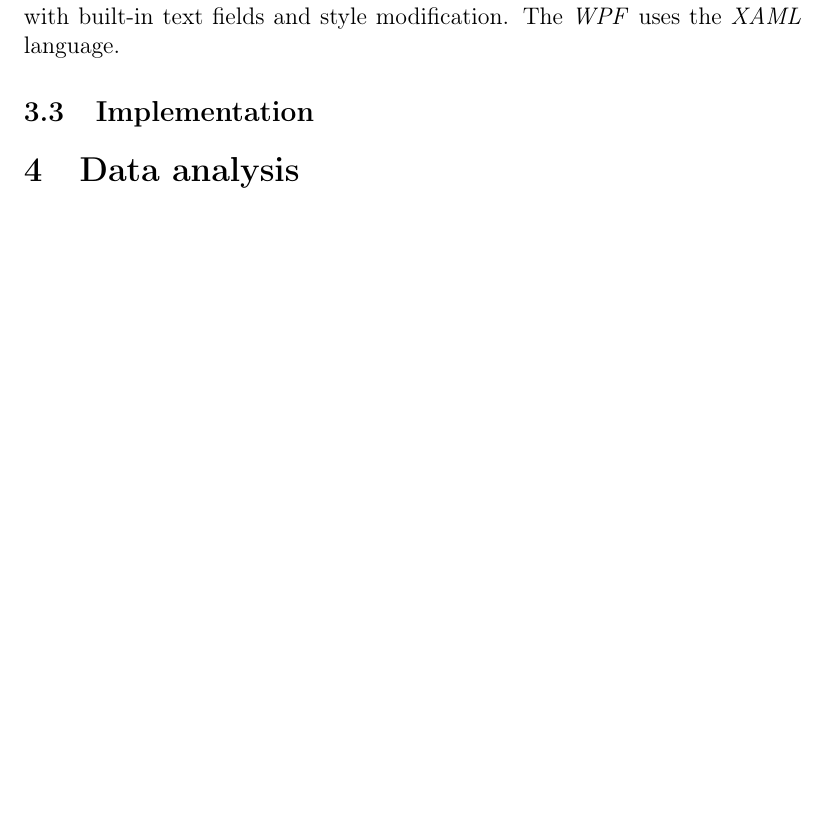
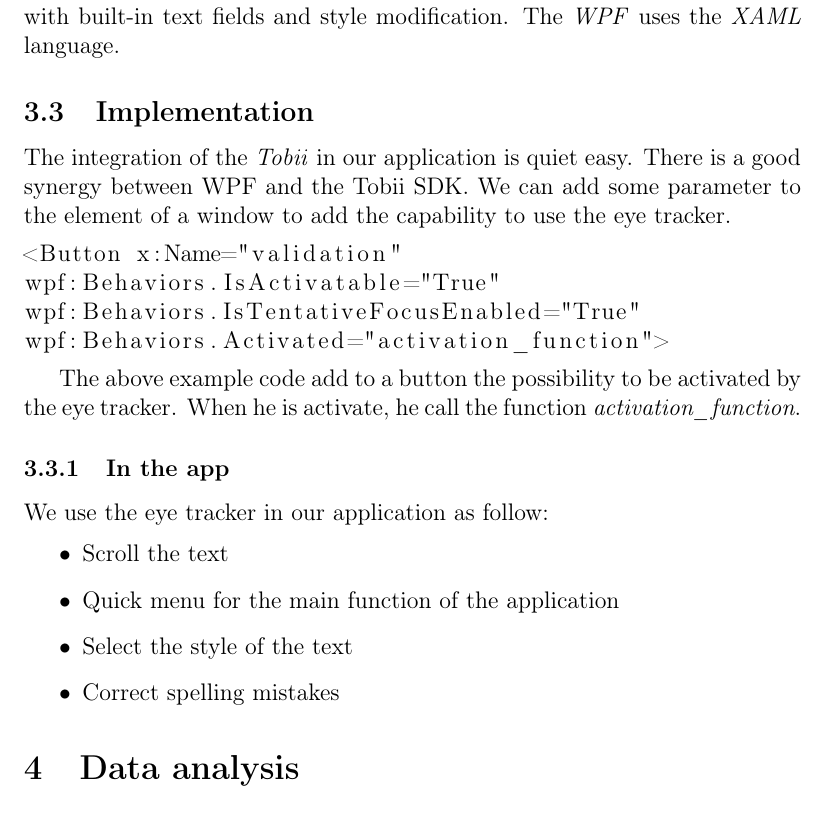
Before and after one commit to Yesat/E.A.T., a LaTeX document (report/report.tex): part of page 5 of 6, cut so that both start at the same text, the shorter picture padded with empty space. Compiled offline with pdfLaTeX.

Commit message:
adding the implementation part of the report

```diff
--- a/report/report.tex
+++ b/report/report.tex
@@ -21,7 +21,7 @@
 %\usepackage{url}
 %\usepackage{verbatim}
 %\usepackage{moreverb}
-%\usepackage{listings}
+\usepackage{listings}
 %\usepackage{fancyhdr}
 %\usepackage{wrapfig}
 %\usepackage{color}
@@ -36,6 +36,7 @@
 
 \usepackage{graphicx}
 \usepackage{caption}
+\usepackage{blindtext}
 
 \title{\huge{\textbf{Eye-Assisted Text Editing }\\ Future User Interfaces}}
 \author{Gwenael \textsc{Gendre}, Lionel \textsc{Ieri}, Romain \textsc{Maillard} \\
@@ -86,7 +87,25 @@ The only specific hardware we use is the \textit{Tobii Eye Tracker 4C}. It is a
 To be able to access the \textit{Tobii} gaze data, we used the \textit{Tobii Core Standard Development Kit}\footnote{https://developer.tobii.com/tobii-core-sdk/} and its provided \textit{API}s. We then decided not to implement a plugin for an already existing text editor but rather to create our own one. The \textit{Windows Presentation Foundation}\footnote{https://msdn.microsoft.com/fr-fr/library/aa970268(v=vs.100).aspx} was all we needed: windows creation with built-in text fields and style modification. The \textit{WPF} uses the \textit{XAML} language.
 
 \subsection{Implementation}
+The integration of the \textit{Tobii} in our application is quiet easy. There is a good synergy between WPF and the Tobii SDK. We can add some parameter to the element of a window to add the capability to use the eye tracker.
 
+\begin{lstlisting}
+<Button x:Name="validation"
+wpf:Behaviors.IsActivatable="True"
+wpf:Behaviors.IsTentativeFocusEnabled="True"
+wpf:Behaviors.Activated="activation_function">
+\end{lstlisting}
+
+The above example code add to a button the possibility to be activated by the eye tracker. When he is activate, he call the function \textit{activation\_function}.
+
+\subsubsection{In the app}
+We use the eye tracker in our application as follow:
+\begin{itemize}
+\item Scroll the text
+\item Quick menu for the main function of the application
+\item Select the style of the text
+\item Correct spelling mistakes
+\end{itemize}
 
 \section{Data analysis}
 
```
